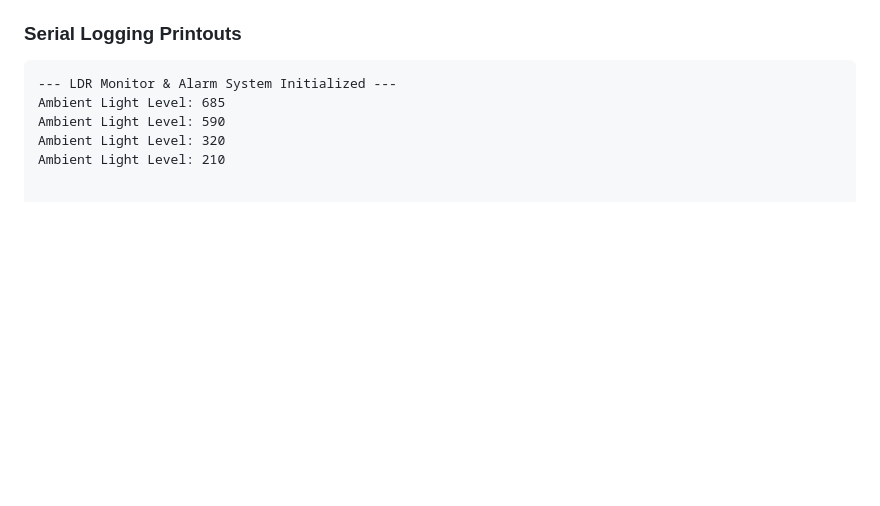
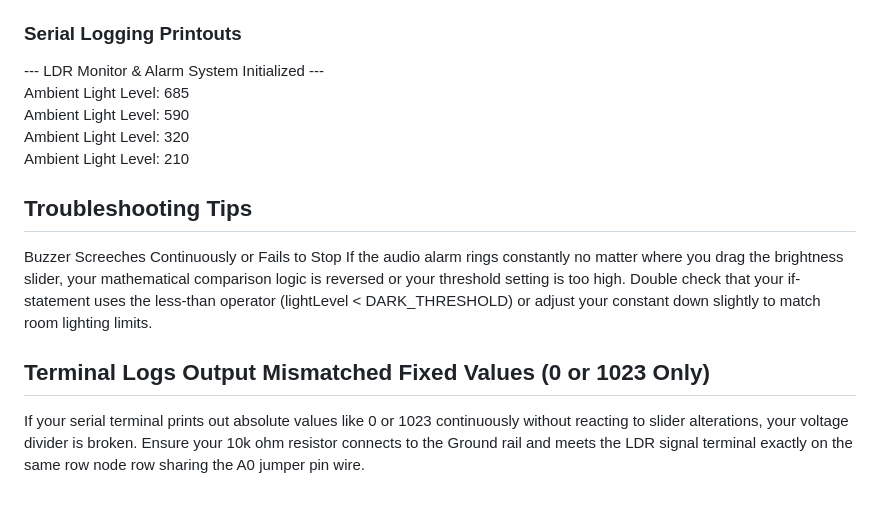
Before and after one commit to apoorvshivam807/iot-summer-school-2026, a Markdown page: week3/ldr_threshold_alarm/README.md, the part around the change. Drawn GitHub-style; blank space fills up the shorter version.

````diff
--- a/week3/ldr_threshold_alarm/README.md
+++ b/week3/ldr_threshold_alarm/README.md
@@ -76,9 +76,16 @@ The acoustic warning payload consists of a piezo element wired directly between
 When the simulation kicks off, the Arduino polls the A0 data node every 200 milliseconds and streams the numbers down the serial line. When the virtual slider is moved towards full brightness, the values rise high (above 400) and the buzzer remains completely quiet. When the light slider drops down low into dark coverage conditions ($\le 400$), the code matches the logic threshold, immediately triggering Pin 9 to pulse a 1000Hz alert warning beep.
 
 ### Serial Logging Printouts
-```text
---- LDR Monitor & Alarm System Initialized ---
-Ambient Light Level: 685
-Ambient Light Level: 590
-Ambient Light Level: 320
+
+--- LDR Monitor & Alarm System Initialized ---\
+Ambient Light Level: 685\
+Ambient Light Level: 590\
+Ambient Light Level: 320\
 Ambient Light Level: 210
+
+## Troubleshooting Tips
+Buzzer Screeches Continuously or Fails to Stop
+If the audio alarm rings constantly no matter where you drag the brightness slider, your mathematical comparison logic is reversed or your threshold setting is too high. Double check that your if-statement uses the less-than operator (lightLevel < DARK_THRESHOLD) or adjust your constant down slightly to match room lighting limits.
+
+## Terminal Logs Output Mismatched Fixed Values (0 or 1023 Only)
+If your serial terminal prints out absolute values like 0 or 1023 continuously without reacting to slider alterations, your voltage divider is broken. Ensure your 10k ohm resistor connects to the Ground rail and meets the LDR signal terminal exactly on the same row node row sharing the A0 jumper pin wire.
````
